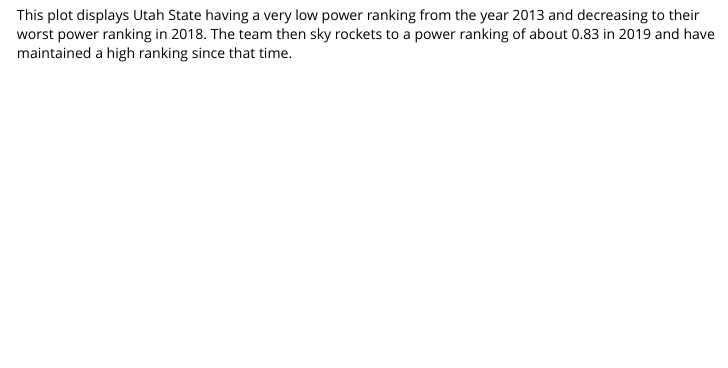
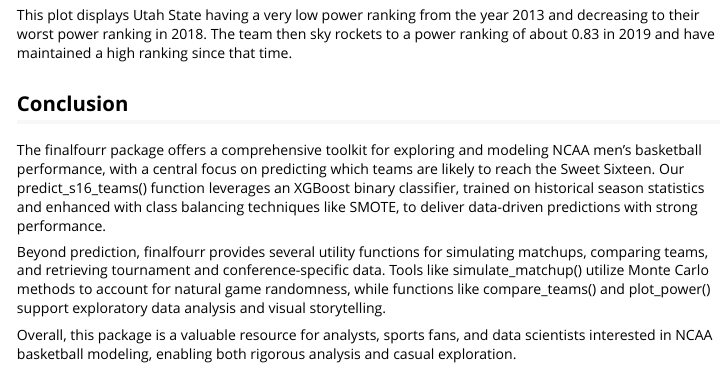
Before and after one commit to ZayneHMaughan/finalfourr, an R Markdown document (vignettes/finalfourr.Rmd): the page in a window 1100 px wide, from 6290 px down. Rendered offline with R 4.5, knitr and Pandoc, with nearby package versions; some code elsewhere in the file could not run offline; long lines of code are wrapped.

Commit message:
Added a Conclusion

```diff
--- a/vignettes/finalfourr.Rmd
+++ b/vignettes/finalfourr.Rmd
@@ -268,3 +268,24 @@
 2013 and decreasing to their worst power ranking in 2018. The team then sky
 rockets to a power ranking of about 0.83 in 2019 and have maintained a high
 ranking since that time.
+
+## Conclusion
+
+The finalfourr package offers a comprehensive toolkit for exploring and
+modeling NCAA men's basketball performance, with a central focus on predicting
+which teams are likely to reach the Sweet Sixteen. Our
+predict_s16_teams() function leverages an XGBoost binary
+classifier, trained on historical season statistics and enhanced with class
+balancing techniques like SMOTE, to deliver data-driven predictions
+with strong performance.
+
+Beyond prediction, finalfourr provides several utility functions for
+simulating matchups, comparing teams, and retrieving tournament and
+conference-specific data. Tools like simulate_matchup() utilize Monte
+Carlo methods to account for natural game randomness, while functions
+like compare_teams() and plot_power() support exploratory data analysis
+and visual storytelling.
+
+Overall, this package is a valuable resource for analysts,
+sports fans, and data scientists interested in NCAA basketball modeling,
+enabling both rigorous analysis and casual exploration.
```
Also changed, not shown: R/plot_compare_teams.R (+1 -1 lines), 3 other files.
